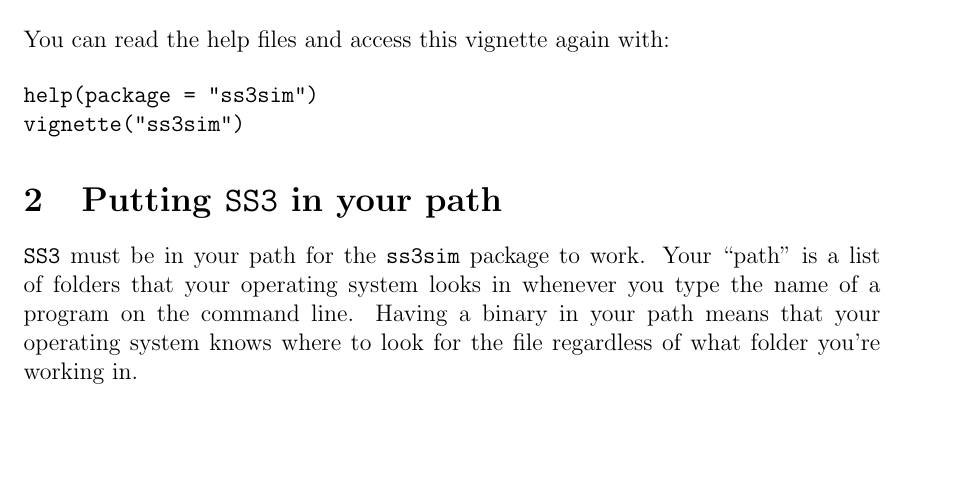
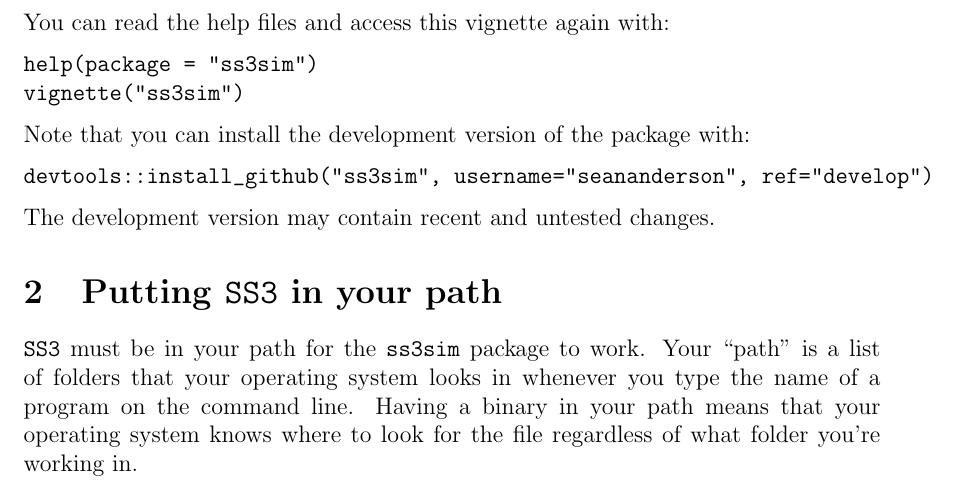
Before and after one commit to ss3sim/ss3sim, a LaTeX document (inst/doc/ss3sim.tex): part of page 1 of 7, cut so that both start at the same text, the shorter picture padded with empty space. Compiled offline with pdfLaTeX.

Commit message:
Add bit in vignette/readme about development branch

```diff
--- a/inst/doc/ss3sim.tex
+++ b/inst/doc/ss3sim.tex
@@ -46,6 +46,16 @@ You can read the help files and access this vignette again with:
 help(package = "ss3sim")
 vignette("ss3sim")
 \end{verbatim}
+
+\noindent
+Note that you can install the development version of the package with:
+
+\begin{verbatim}
+devtools::install_github("ss3sim", username="seananderson", ref="develop")
+\end{verbatim}
+
+\noindent
+The development version may contain recent and untested changes.
 
 \section{Putting \texttt{SS3} in your path}
 \texttt{SS3} must be in your path for the \texttt{ss3sim} package to work. Your
```
Also changed, not shown: README.md, inst/doc/ss3sim.pdf.
